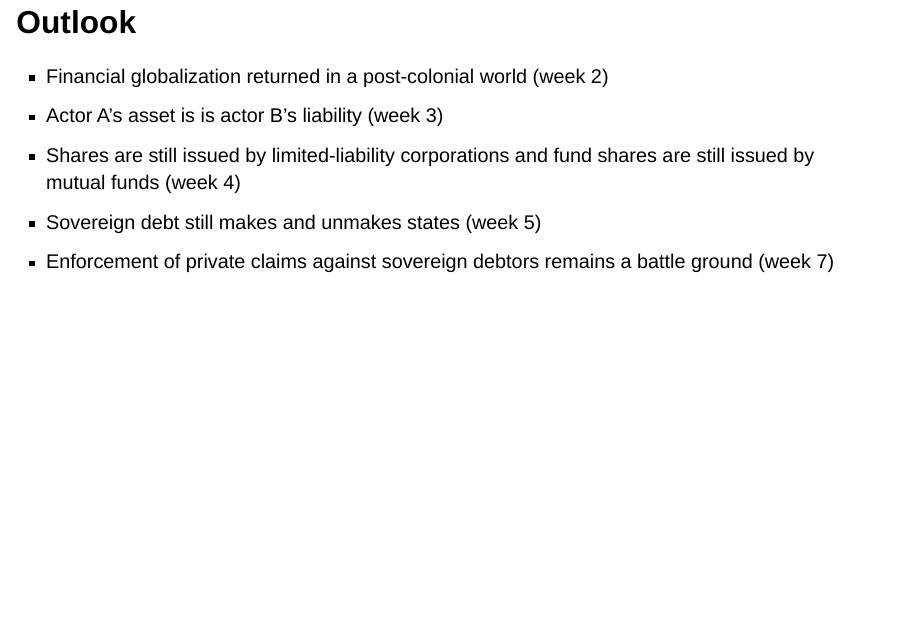
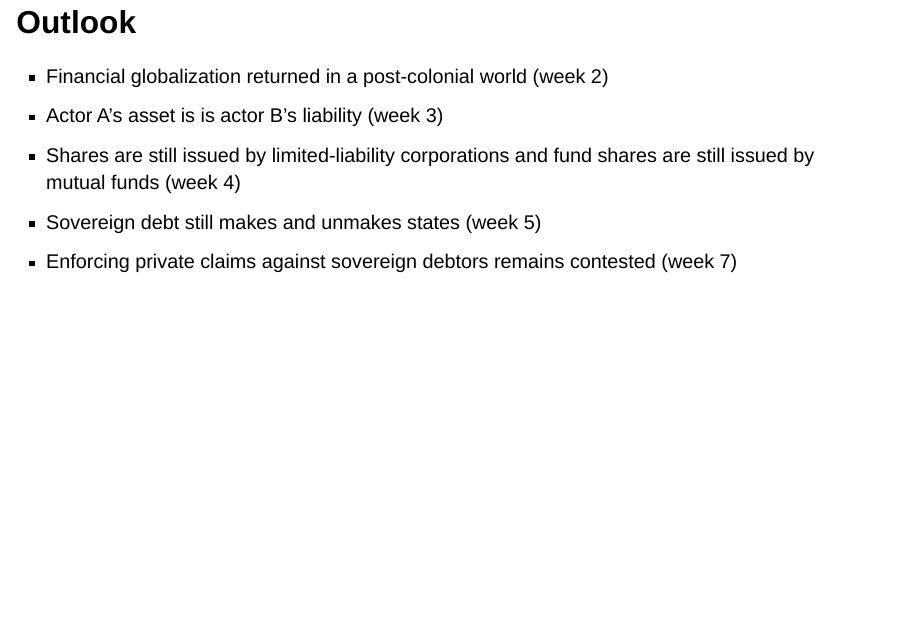
Before and after one commit to bjmbraun/eu469, a Quarto document (2025/weeks/01/slides.qmd): page 38 of 39. Rendered offline with R 4.5, knitr and Pandoc in place of Quarto, with nearby package versions; drawn as Slidy slides in place of the format the file asks for; some code elsewhere in the file could not run offline.

Commit message:
Slides week 1 update

```diff
--- a/2025/weeks/01/slides.qmd
+++ b/2025/weeks/01/slides.qmd
@@ -265,6 +265,6 @@ nfa_piketty |>
 -   Actor A's asset is is actor B's liability (week 3)
 -   Shares are still issued by limited-liability corporations and fund shares are still issued by mutual funds (week 4)
 -   Sovereign debt still makes and unmakes states (week 5)
--   Enforcement of private claims against sovereign debtors remains a battle ground (week 7)
+-   Enforcing private claims against sovereign debtors remains contested (week 7)
 
 ## Bibliography
```
